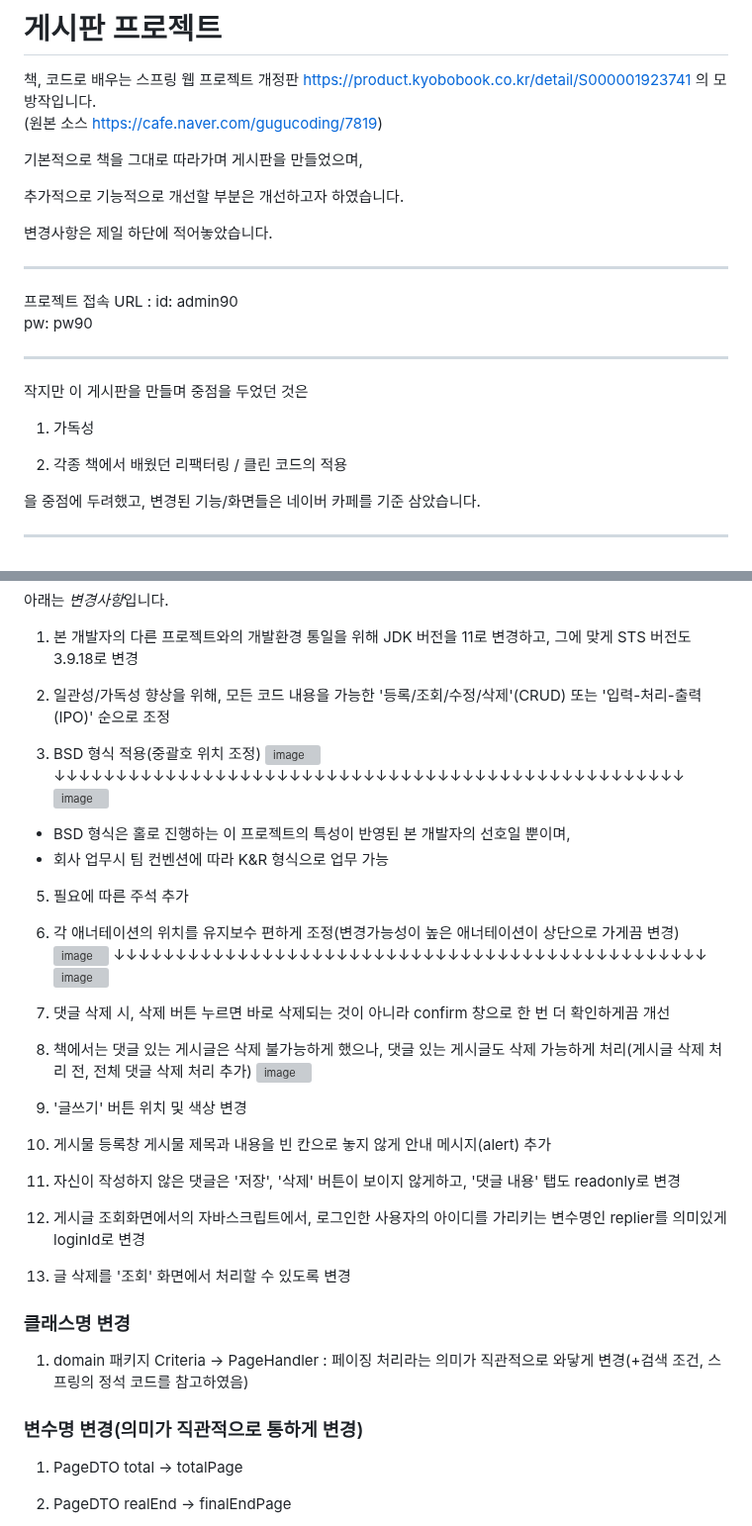
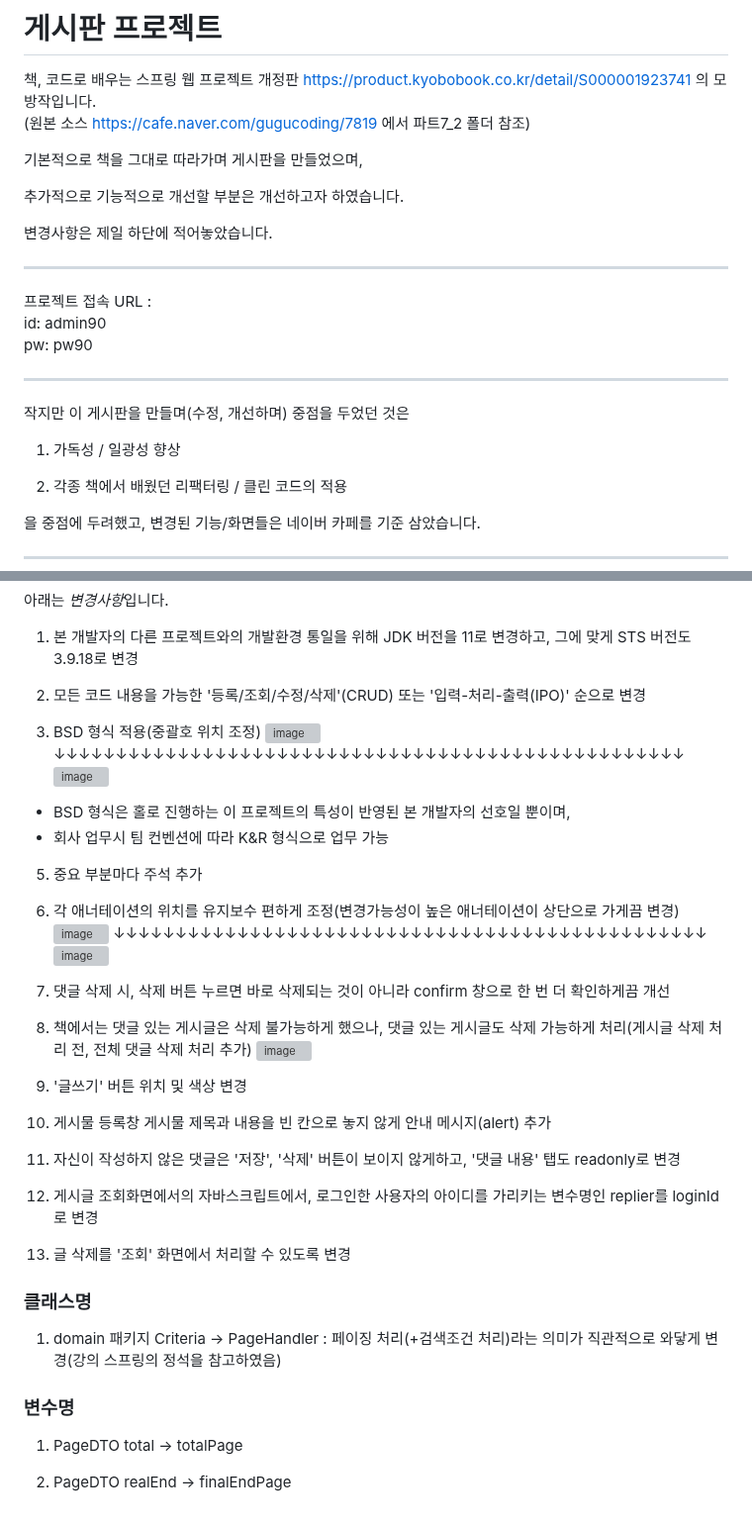
Before and after one commit to PleaseAttainBuddhaHood/Spring_Board, a Markdown page: README.md, 2 parts joined by grey strips. Shown at 99% size. Drawn GitHub-style; grey boxes are pictures that could not be loaded.

```diff
--- a/README.md
+++ b/README.md
@@ -3,7 +3,7 @@
 
 
 책, 코드로 배우는 스프링 웹 프로젝트 개정판 https://product.kyobobook.co.kr/detail/S000001923741 의 모방작입니다.
-(원본 소스 https://cafe.naver.com/gugucoding/7819)
+(원본 소스 https://cafe.naver.com/gugucoding/7819 에서 파트7_2 폴더 참조)
 
 
 
@@ -22,10 +22,10 @@
  pw: pw90
 
 * * *
-작지만 이 게시판을 만들며 중점을 두었던 것은
+작지만 이 게시판을 만들며(수정, 개선하며) 중점을 두었던 것은
 
 
-1. 가독성
+1. 가독성 / 일광성 향상
 
 
 2. 각종 책에서 배웠던 리팩터링 / 클린 코드의 적용
@@ -66,7 +66,7 @@
 
 1. 본 개발자의 다른 프로젝트와의 개발환경 통일을 위해 JDK 버전을 11로 변경하고, 그에 맞게 STS 버전도 3.9.18로 변경
 
-2. 일관성/가독성 향상을 위해, 모든 코드 내용을 가능한 '등록/조회/수정/삭제'(CRUD) 또는 '입력-처리-출력(IPO)' 순으로 조정
+2. 모든 코드 내용을 가능한 '등록/조회/수정/삭제'(CRUD) 또는 '입력-처리-출력(IPO)' 순으로 변경
 
 3. BSD 형식 적용(중괄호 위치 조정)
 ![image](https://user-images.githubusercontent.com/83068670/236707697-8dc0d311-eab6-4cbb-ac6c-26ee4c5b6e56.png)
@@ -77,7 +77,7 @@
 * 회사 업무시 팀 컨벤션에 따라 K&R 형식으로 업무 가능
 
 
-5. 필요에 따른 주석 추가
+5. 중요 부분마다 주석 추가
 
 6. 각 애너테이션의 위치를 유지보수 편하게 조정(변경가능성이 높은 애너테이션이 상단으로 가게끔 변경)
 ![image](https://user-images.githubusercontent.com/83068670/236707354-89f8fe0b-bb01-4299-9f9c-25cf6aff533c.png)
@@ -101,18 +101,18 @@
 11. 자신이 작성하지 않은 댓글은 '저장', '삭제' 버튼이 보이지 않게하고, '댓글 내용' 탭도 readonly로 변경
 
 
-12. 게시글 조회화면에서의 자바스크립트에서, 로그인한 사용자의 아이디를 가리키는 변수명인 replier를 의미있게 loginId로 변경
+12. 게시글 조회화면에서의 자바스크립트에서, 로그인한 사용자의 아이디를 가리키는 변수명인 replier를 loginId로 변경
 
 
 1. 글 삭제를 '조회' 화면에서 처리할 수 있도록 변경
 
 
 
-### 클래스명 변경
-1. domain 패키지 Criteria -> PageHandler : 페이징 처리라는 의미가 직관적으로 와닿게 변경(+검색 조건, 스프링의 정석 코드를 참고하였음)
+### 클래스명
+1. domain 패키지 Criteria -> PageHandler : 페이징 처리(+검색조건 처리)라는 의미가 직관적으로 와닿게 변경(강의 스프링의 정석을 참고하였음)
 
 
-### 변수명 변경(의미가 직관적으로 통하게 변경)
+### 변수명
 1. PageDTO total -> totalPage
 2. PageDTO realEnd -> finalEndPage
 
```
